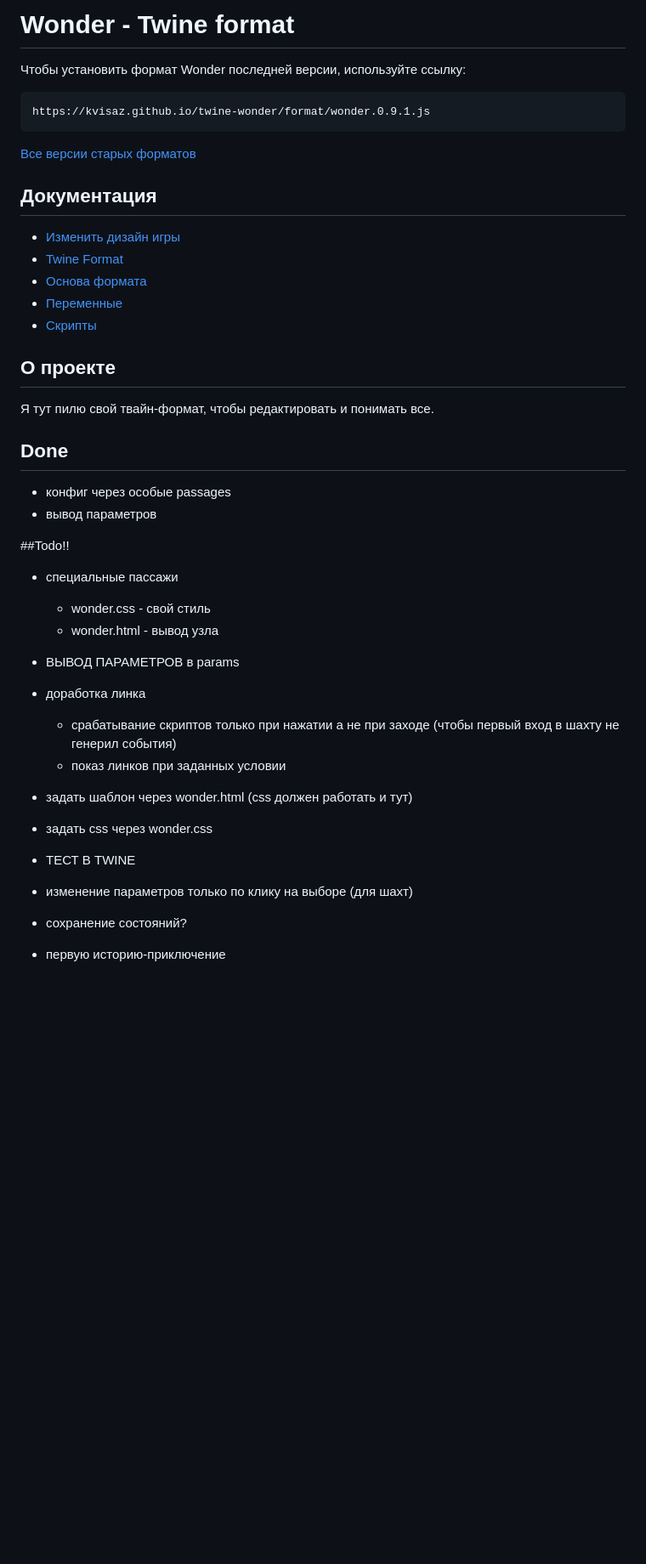
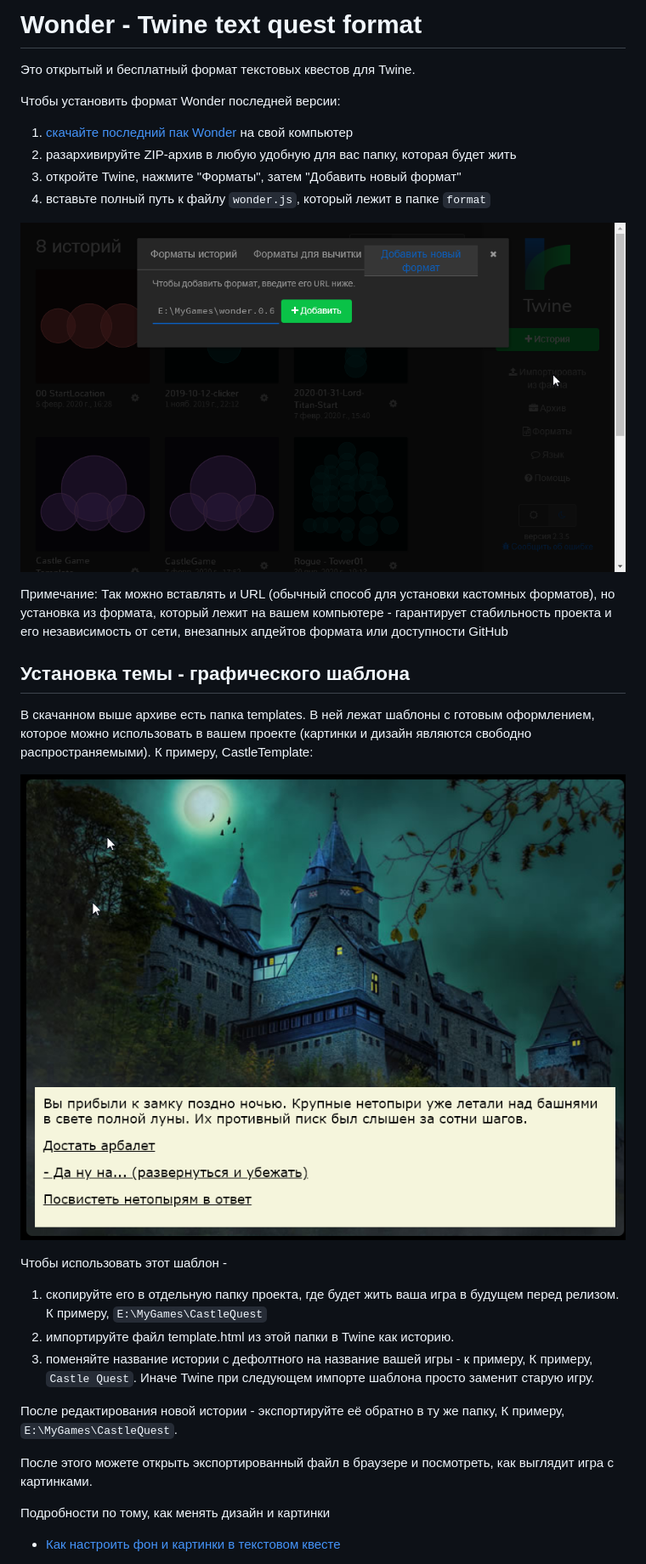
Before and after one commit to Kvisaz/twine-wonder, a Markdown page: README.md, the part around the change printed below. Shown: that part at 85% size. Drawn GitHub-style; pictures changed too: docs/img/2020-02-07_184349.png (added), docs/img/2020-02-07_190103.png (added); blank space fills up the shorter version.

Commit message:
master - 0.6.1 README

````diff
--- a/README.md
+++ b/README.md
@@ -1,44 +1,33 @@
-# Wonder - Twine format
+# Wonder - Twine text quest format
 
-Чтобы установить формат Wonder последней версии, используйте ссылку:
-```
-https://kvisaz.github.io/twine-wonder/format/wonder.0.9.1.js
-```
+Это открытый и бесплатный формат текстовых квестов для Twine.
 
-[Все версии старых форматов](docs/ARCHIVE.MD)
+Чтобы установить формат Wonder последней версии:
 
-## Документация
-- [Изменить дизайн игры](docs/Design.md)
-- [Twine Format](docs/TwineFormat.md)
-- [Основа формата](docs/CoreFormat.md)
-- [Переменные](docs/Params.md)
-- [Скрипты](docs/Scripts.md)
+1. [скачайте последний пак Wonder](format/pack/wonder.0.6.1.zip) на свой компьютер
+2. разархивируйте ZIP-архив в любую удобную для вас папку, которая будет жить
+3. откройте Twine, нажмите "Форматы", затем "Добавить новый формат"
+4. вставьте полный путь к файлу `wonder.js`, который лежит в папке `format`
 
-## О проекте
-Я тут пилю свой твайн-формат, чтобы редактировать и понимать все.
+![Вставьте полный путь к файлу](docs/img/2020-02-07_184349.png)
 
+Примечание: Так можно вставлять и URL (обычный способ для установки кастомных форматов), но установка из формата, который лежит на вашем компьютере - гарантирует  стабильность проекта и его независимость от сети, внезапных апдейтов формата или доступности GitHub
 
-## Done
-- конфиг через особые passages
-- вывод параметров
+## Установка темы - графического шаблона
 
+В скачанном выше архиве есть папка templates. В ней лежат шаблоны с готовым оформлением, которое можно использовать в вашем проекте (картинки и дизайн являются свободно распространяемыми). К примеру, CastleTemplate:
 
-##Todo!!
-- специальные пассажи
-    - wonder.css - свой стиль
-    - wonder.html - вывод узла
+![Шаблон CastleTemplate](docs/img/2020-02-07_190103.png)
 
-- ВЫВОД ПАРАМЕТРОВ в params
-- доработка линка
-    - срабатывание скриптов только при нажатии а не при заходе (чтобы первый вход в шахту не генерил события)
-    - показ линков при заданных условии
+Чтобы использовать этот шаблон -
+1. скопируйте его в отдельную папку проекта, где будет жить ваша игра в будущем перед релизом.  К примеру, `E:\MyGames\CastleQuest`
+2. импортируйте файл template.html из этой папки в Twine как историю.
+3. поменяйте название истории с дефолтного на название вашей игры - к примеру, К примеру, `Castle Quest`. Иначе Twine при следующем импорте шаблона просто заменит старую игру.
 
-- задать шаблон через wonder.html (css должен работать и тут)
-- задать css через wonder.css
-- ТЕСТ В TWINE
+После редактирования новой истории - экспортируйте её обратно в ту же папку, К примеру, `E:\MyGames\CastleQuest`.
 
-- изменение параметров только по клику на выборе (для шахт)
-- сохранение состояний?
+После этого можете открыть экспортированный файл в браузере и посмотреть, как выглядит игра с картинками.
 
-- первую историю-приключение
+Подробности по тому, как менять дизайн и  картинки
+- [Как настроить фон и картинки в текстовом квесте](docs/DESIGN.MD)
 
````
Also changed, not shown: other parts of README.md (+3 -25 lines), docs/ARCHIVE.MD (+3 -4 lines), docs/DESIGN.MD (added, +124 -0 lines), docs/ToDo.md (added, +50 -0 lines), docs/img/2020-02-07_191405-edit-web.jpg (added), docs/oldDesign.md (renamed from docs/Design.md), 9 other files.
